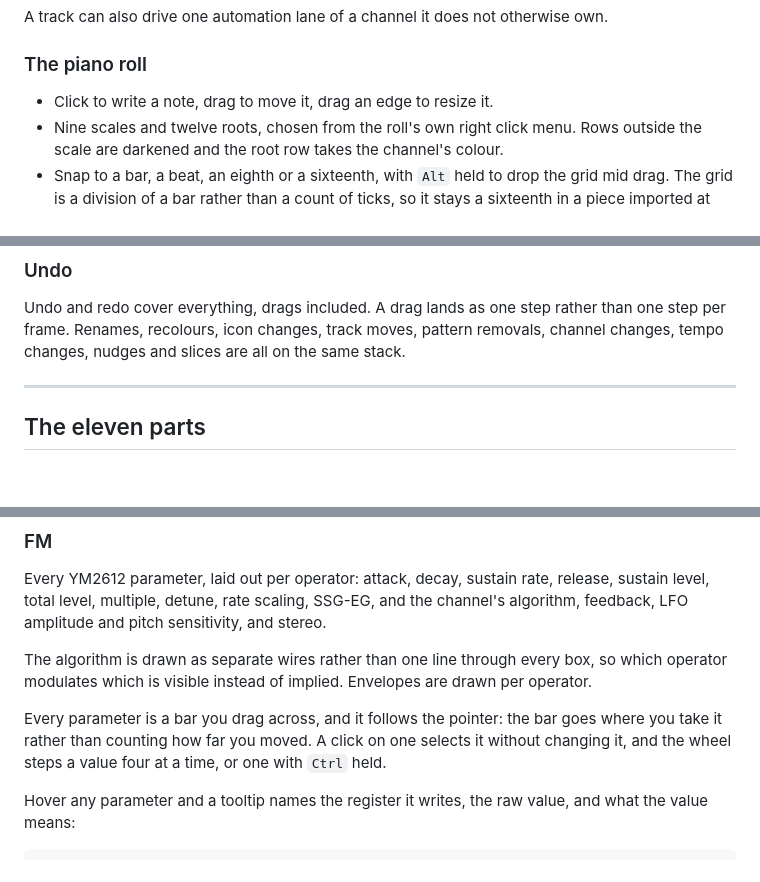
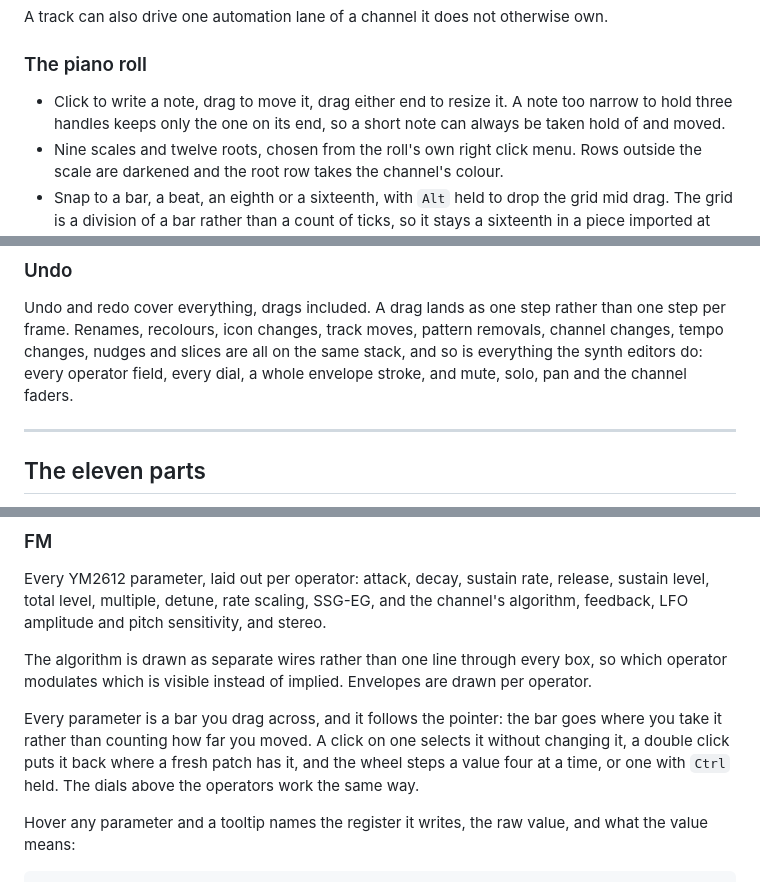
Before and after one commit to MeguminBOT/md-synth-daw, a Markdown page: docs/FEATURES.md, 3 parts joined by grey strips. Drawn GitHub-style; blank space fills up the shorter version.

Commit message:
[Docs] undo really does cover everything now
The undo section already claimed it did while the synth editors and the
mixer wrote the song behind its back.

```diff
--- a/docs/FEATURES.md
+++ b/docs/FEATURES.md
@@ -40,7 +40,9 @@ A track can also drive one automation lane of a channel it does not otherwise ow
 
 ### The piano roll
 
-- Click to write a note, drag to move it, drag an edge to resize it.
+- Click to write a note, drag to move it, drag either end to resize it. A note too narrow to
+  hold three handles keeps only the one on its end, so a short note can always be taken hold
+  of and moved.
 - Nine scales and twelve roots, chosen from the roll's own right click menu. Rows outside the scale
   are darkened and the root row takes the channel's colour.
 - Snap to a bar, a beat, an eighth or a sixteenth, with `Alt` held to drop the grid mid
@@ -71,7 +73,9 @@ whole byte so nothing else can fight it.
 
 Undo and redo cover everything, drags included. A drag lands as one step rather than one step per
 frame. Renames, recolours, icon changes, track moves, pattern removals, channel changes, tempo
-changes, nudges and slices are all on the same stack.
+changes, nudges and slices are all on the same stack, and so is everything the synth editors do:
+every operator field, every dial, a whole envelope stroke, and mute, solo, pan and the channel
+faders.
 
 ---
 
@@ -104,7 +108,8 @@ modulates which is visible instead of implied. Envelopes are drawn per operator.
 
 Every parameter is a bar you drag across, and it follows the pointer: the bar goes where you
 take it rather than counting how far you moved. A click on one selects it without changing
-it, and the wheel steps a value four at a time, or one with `Ctrl` held.
+it, a double click puts it back where a fresh patch has it, and the wheel steps a value four
+at a time, or one with `Ctrl` held. The dials above the operators work the same way.
 
 Hover any parameter and a tooltip names the register it writes, the raw value, and what the value
 means:
```
Also changed, not shown: other parts of docs/FEATURES.md (+3 -0 lines).
